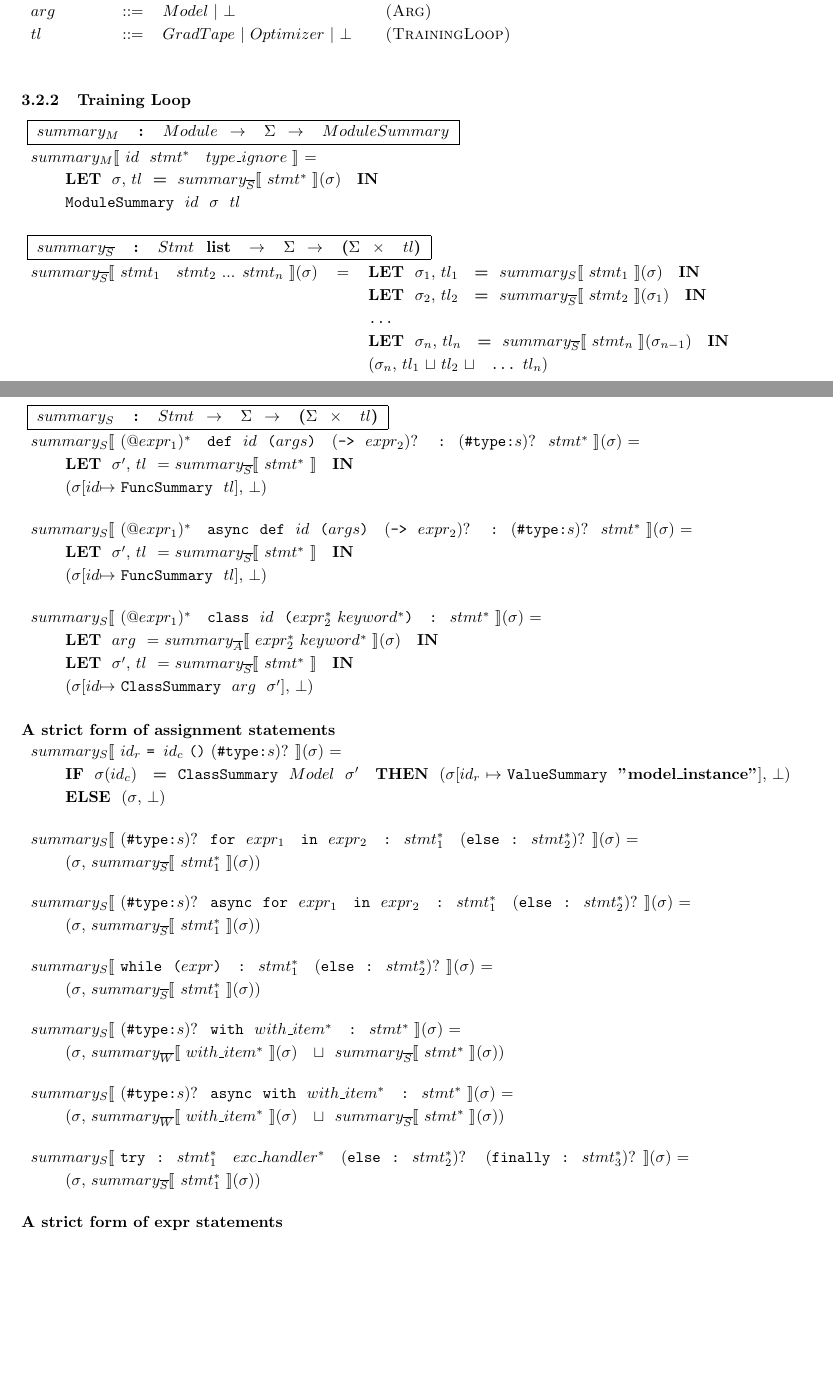
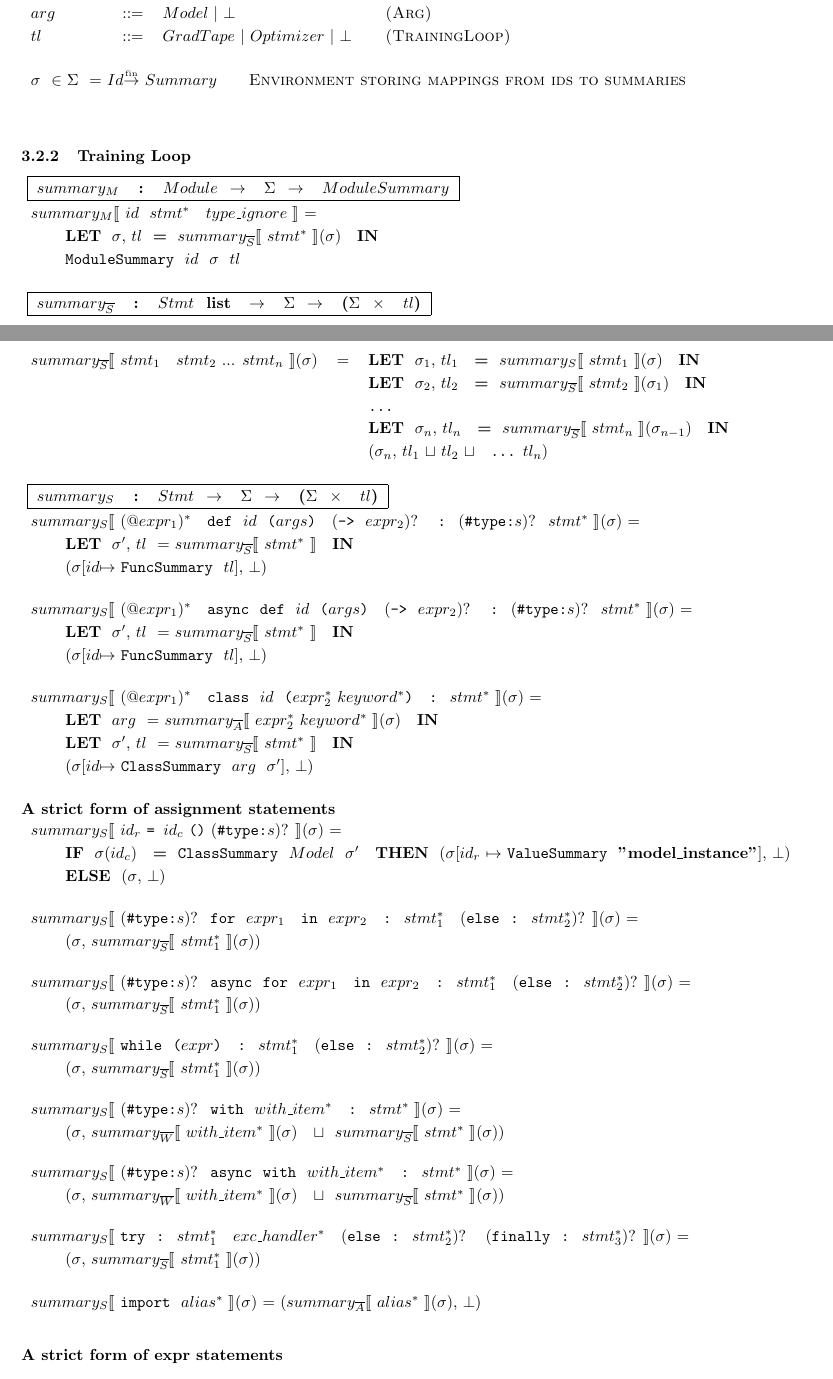
Before and after one commit to kaist-plrg/python-analyzer, a LaTeX document (trans/trans.tex, which reads trans/training_loop.tex): two parts of pages 13 and 14 of 14 before the commit and two parts of pages 13 and 14 of 15 after it, joined at a grey line, cut so that both start at the same text, the shorter picture padded with empty space. Compiled offline with pdfLaTeX.

Commit message:
WIP: Update training_loop.tex

```diff
--- a/trans/training_loop.tex
+++ b/trans/training_loop.tex
@@ -63,6 +65,11 @@
   &&\kvaluesummary ~ \nstr \\
   \narg & ::= & \nmodel \sep \nbot & Arg \\
   \ntl & ::= & \ngradtape \sep \noptimizer \sep \nbot& TrainingLoop\\
+\end{tabular}\\\vpar
+
+\noindent
+\begin{tabular}{l}
+  \smodenv ~ $\in$ \dmodenv ~ = \did $\finarrow$ \dsummary \qquad {\sc Environment storing mappings from ids to summaries}\\
 \end{tabular}\\\vpar
 
 \subsubsection{Training Loop}
@@ -173,6 +180,11 @@
 \end{tabular}\\\vpar
 
 \noindent
+\begin{tabular}{l}
+  \ssstmt{\kimport ~ \mul{\nalias}}{\smodenv} = (\sssalias{\mul{\nalias}}{\smodenv}, \nbot)
+\end{tabular}\\\vpar
+
+\noindent
 {\bf A strict form of expr statements}
 
 % ExprStmt
```
Also changed, not shown: trans/training_loop.tex (2 more changed lines).
